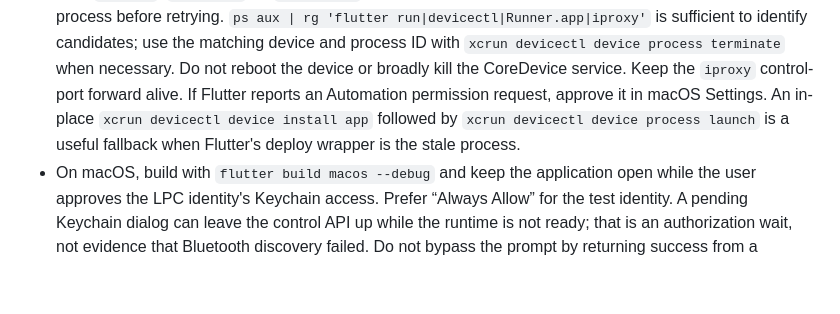
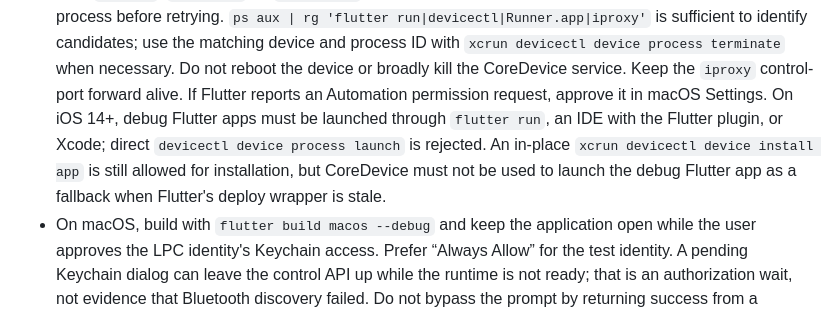
Before and after one commit to yanxke/local-peer-connections, a Markdown page: AGENTS.md, the part around the change. Drawn GitHub-style; blank space fills up the shorter version.

Commit message:
Update ios deploy instructions

```diff
--- a/AGENTS.md
+++ b/AGENTS.md
@@ -274,9 +274,11 @@ change LPC wire semantics or replace the normative requirements in the spec.
   reboot the device or broadly kill the CoreDevice service. Keep the `iproxy`
   control-port forward alive. If Flutter reports an Automation permission
   request, approve it in macOS Settings.
-  An in-place `xcrun devicectl device install app` followed by
-  `xcrun devicectl device process launch` is a useful fallback when Flutter's
-  deploy wrapper is the stale process.
+  On iOS 14+, debug Flutter apps must be launched through `flutter run`, an
+  IDE with the Flutter plugin, or Xcode; direct `devicectl device process
+  launch` is rejected. An in-place `xcrun devicectl device install app` is
+  still allowed for installation, but CoreDevice must not be used to launch
+  the debug Flutter app as a fallback when Flutter's deploy wrapper is stale.
 - On macOS, build with `flutter build macos --debug` and keep the application
   open while the user approves the LPC identity's Keychain access. Prefer
   “Always Allow” for the test identity. A pending Keychain dialog can leave
```
